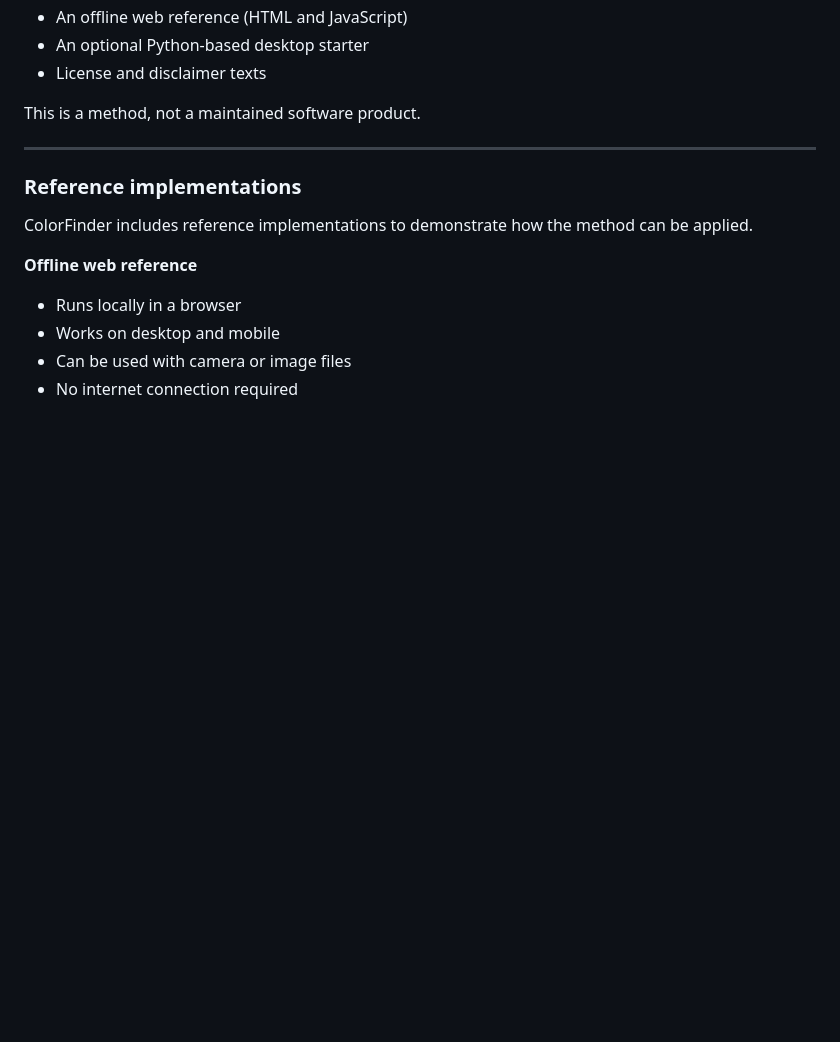
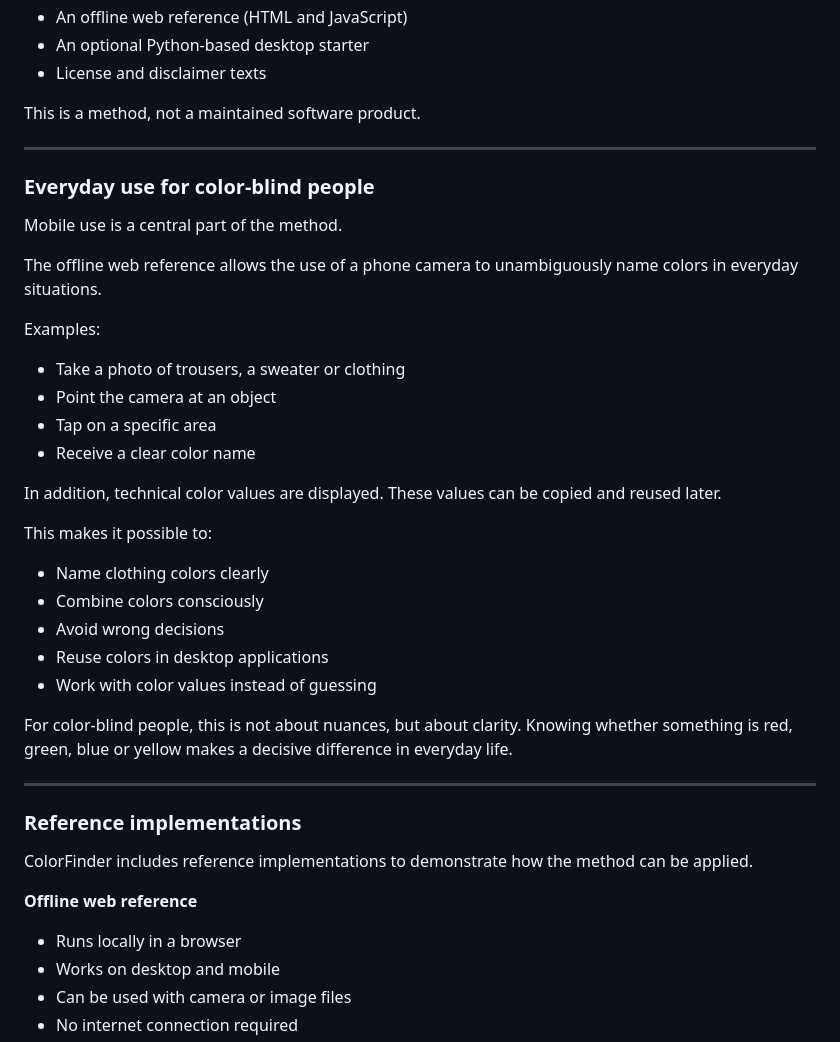
Before and after one commit to AconSystems/colorfinder, a Markdown page: index.md, the part around one of its changes. Drawn GitHub-style; blank space fills up the shorter version.

```diff
--- a/index.md
+++ b/index.md
@@ -146,6 +176,36 @@ This is a method, not a maintained software product.
 
 ---
 
+### Everyday use for color-blind people
+
+Mobile use is a central part of the method.
+
+The offline web reference allows the use of a phone camera
+to unambiguously name colors in everyday situations.
+
+Examples:
+- Take a photo of trousers, a sweater or clothing
+- Point the camera at an object
+- Tap on a specific area
+- Receive a clear color name
+
+In addition, technical color values are displayed.
+These values can be copied and reused later.
+
+This makes it possible to:
+- Name clothing colors clearly
+- Combine colors consciously
+- Avoid wrong decisions
+- Reuse colors in desktop applications
+- Work with color values instead of guessing
+
+For color-blind people, this is not about nuances,
+but about clarity.
+Knowing whether something is red, green, blue or yellow
+makes a decisive difference in everyday life.
+
+---
+
 ### Reference implementations
 
 ColorFinder includes reference implementations to demonstrate how the method can be applied.
```
Also changed, not shown: other parts of index.md (+31 -1 lines).
